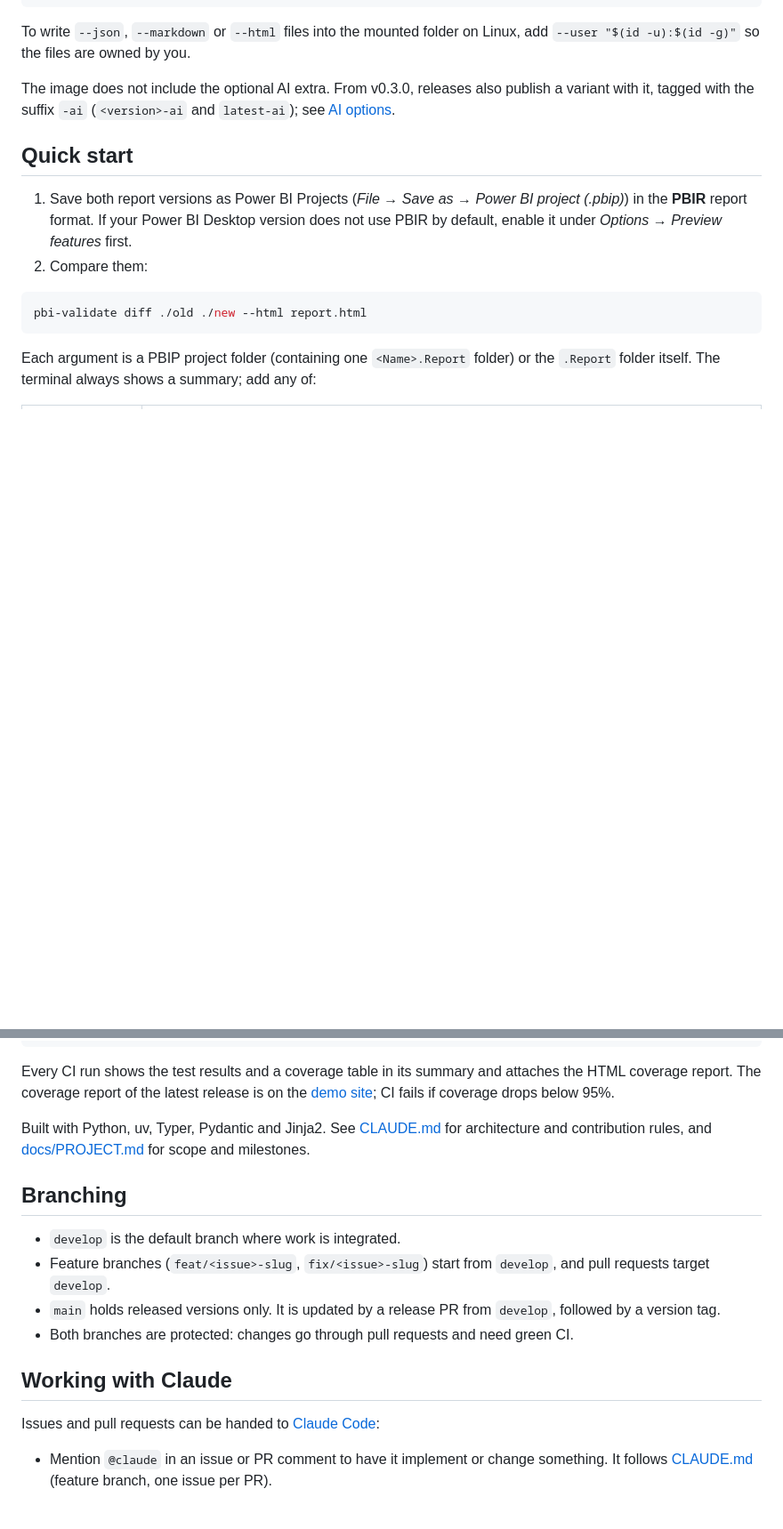
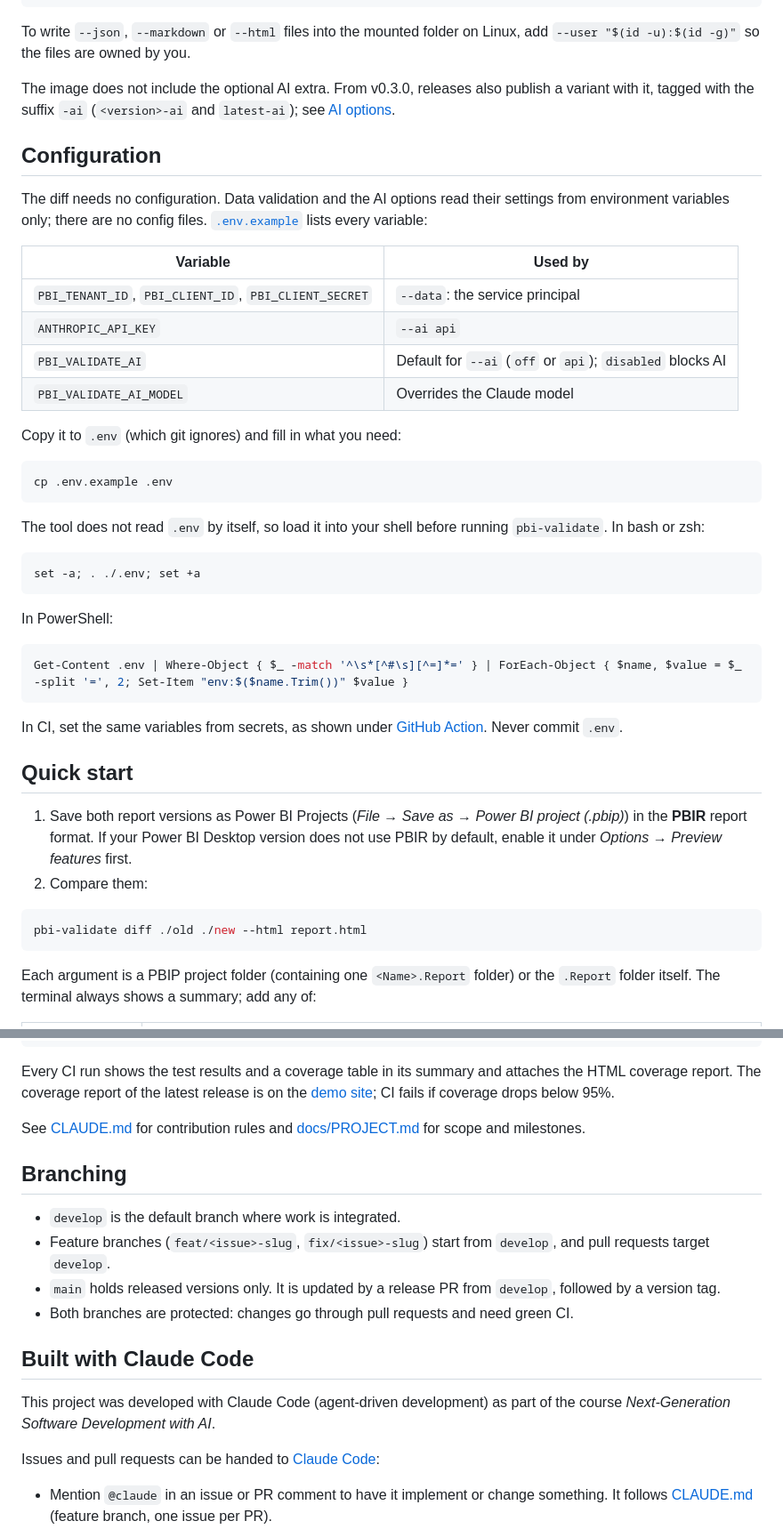
Before and after one commit to m-c-v-k/pbi-report-validator, a Markdown page: README.md, 2 parts joined by grey strips. Shown at 89% size. Rendered like a GitHub page; blank space fills up the shorter version.

````diff
--- a/README.md
+++ b/README.md
@@ -56,6 +70,41 @@ add `--user "$(id -u):$(id -g)"` so the files are owned by you.
 The image does not include the optional AI extra. From v0.3.0, releases also
 publish a variant with it, tagged with the suffix `-ai` (`<version>-ai` and
 `latest-ai`); see [AI options](#ai-options-optional---ai).
+
+## Configuration
+
+The diff needs no configuration. Data validation and the AI options read
+their settings from environment variables only; there are no config files.
+[`.env.example`](.env.example) lists every variable:
+
+| Variable | Used by |
+|---|---|
+| `PBI_TENANT_ID`, `PBI_CLIENT_ID`, `PBI_CLIENT_SECRET` | `--data`: the service principal |
+| `ANTHROPIC_API_KEY` | `--ai api` |
+| `PBI_VALIDATE_AI` | Default for `--ai` (`off` or `api`); `disabled` blocks AI |
+| `PBI_VALIDATE_AI_MODEL` | Overrides the Claude model |
+
+Copy it to `.env` (which git ignores) and fill in what you need:
+
+```bash
+cp .env.example .env
+```
+
+The tool does not read `.env` by itself, so load it into your shell before
+running `pbi-validate`. In bash or zsh:
+
+```bash
+set -a; . ./.env; set +a
+```
+
+In PowerShell:
+
+```powershell
+Get-Content .env | Where-Object { $_ -match '^\s*[^#\s][^=]*=' } | ForEach-Object { $name, $value = $_ -split '=', 2; Set-Item "env:$($name.Trim())" $value }
+```
+
+In CI, set the same variables from secrets, as shown under
+[GitHub Action](#github-action). Never commit `.env`.
 
 ## Quick start
 
@@ -394,9 +491,8 @@ and attaches the HTML coverage report. The coverage report of the latest
 release is on the [demo site](https://m-c-v-k.github.io/pbi-report-validator/coverage/);
 CI fails if coverage drops below 95%.
 
-Built with Python, uv, Typer, Pydantic and Jinja2. See [CLAUDE.md](CLAUDE.md) for
-architecture and contribution rules, and [docs/PROJECT.md](docs/PROJECT.md) for
-scope and milestones.
+See [CLAUDE.md](CLAUDE.md) for contribution rules and
+[docs/PROJECT.md](docs/PROJECT.md) for scope and milestones.
 
 ## Branching
 
@@ -408,7 +504,10 @@ scope and milestones.
 - Both branches are protected: changes go through pull requests and need
   green CI.
 
-## Working with Claude
+## Built with Claude Code
+
+This project was developed with Claude Code (agent-driven development) as
+part of the course *Next-Generation Software Development with AI*.
 
 Issues and pull requests can be handed to [Claude Code](https://github.com/anthropics/claude-code-action):
 
````
Also changed, not shown: other parts of README.md (+78 -16 lines).
